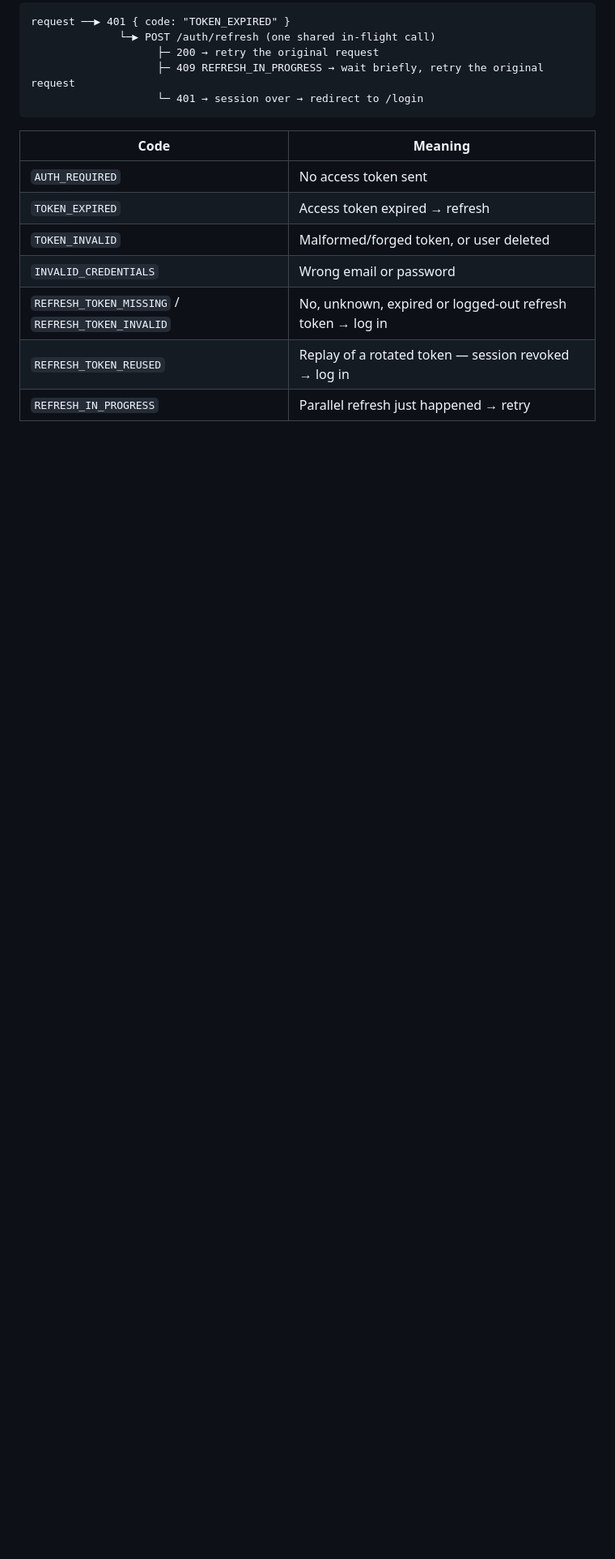
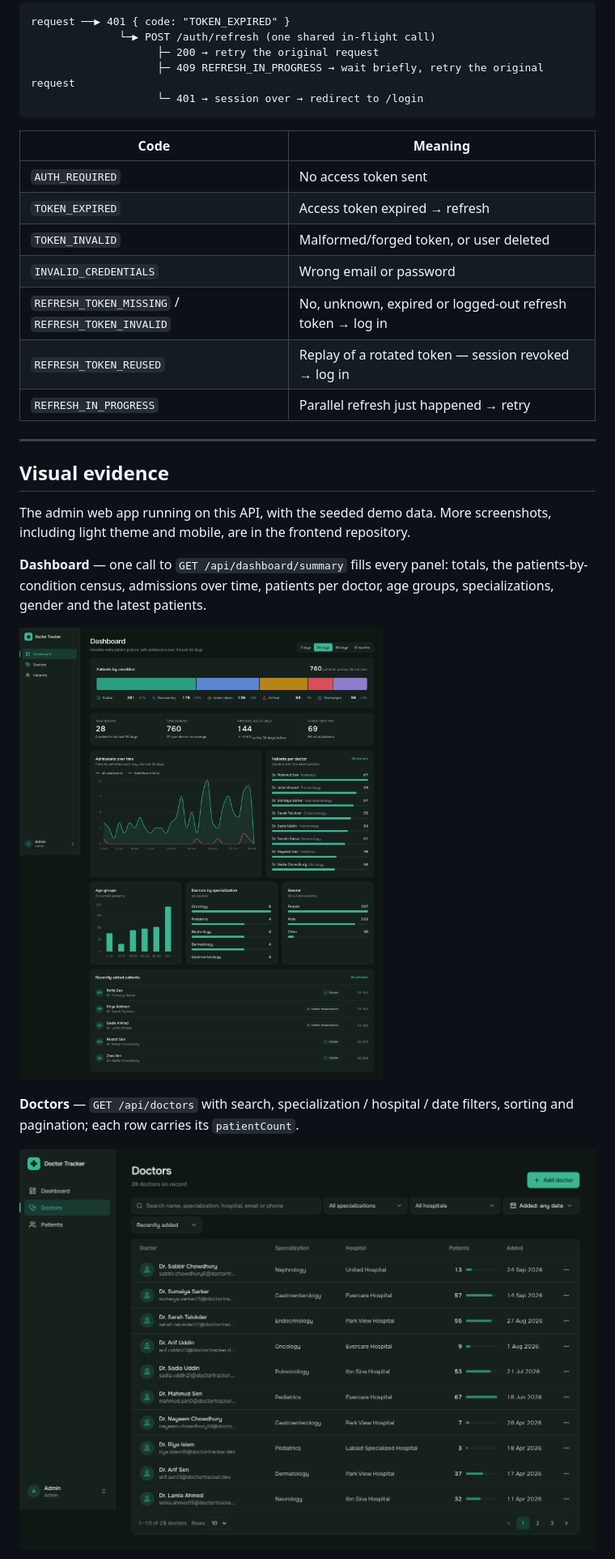
Before and after one commit to Debos602/doctors_tracker_backend, a Markdown page: README.md, the part around one of its changes. Shown at 81% size. GitHub-like rendering; pictures changed too: docs/screenshots/desktop-dashboard.png (added), docs/screenshots/desktop-doctors.png (added); blank space fills up the shorter version.

```diff
--- a/README.md
+++ b/README.md
@@ -216,3 +223,18 @@ request ──▶ 401 { code: "TOKEN_EXPIRED" }
 | `REFRESH_TOKEN_MISSING` / `REFRESH_TOKEN_INVALID` | No, unknown, expired or logged-out refresh token → log in |
 | `REFRESH_TOKEN_REUSED` | Replay of a rotated token — session revoked → log in |
 | `REFRESH_IN_PROGRESS` | Parallel refresh just happened → retry |
+
+---
+
+## Visual evidence
+
+The admin web app running on this API, with the seeded demo data. More screenshots, including light theme and mobile, are in the frontend repository.
+
+**Dashboard** — one call to `GET /api/dashboard/summary` fills every panel: totals, the patients-by-condition census, admissions over time, patients per doctor, age groups, specializations, gender and the latest patients.
+
+![Dashboard](docs/screenshots/desktop-dashboard.png)
+
+**Doctors** — `GET /api/doctors` with search, specialization / hospital / date filters, sorting and pagination; each row carries its `patientCount`.
+
+![Doctors list](docs/screenshots/desktop-doctors.png)
+
```
Also changed, not shown: other parts of README.md (+37 -5 lines), docs/screenshots/mobile-dashboard.png (added), 1 other file.
